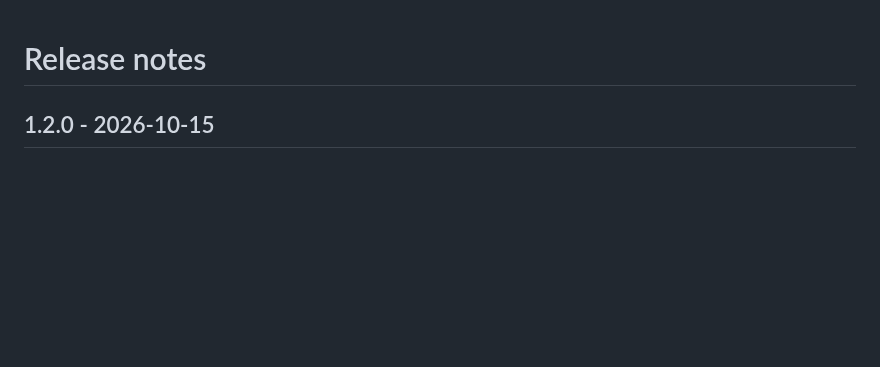
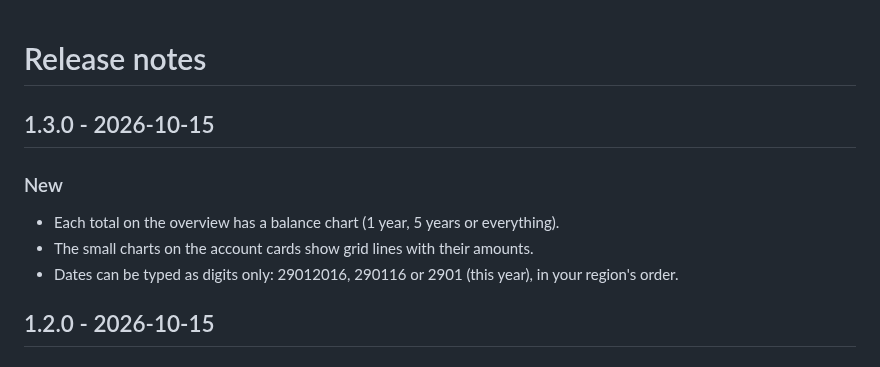
Before and after one commit to geeForceOne/LaLira, a Markdown page: CHANGELOG.md, the part around the change. Rendered like a GitHub page; blank space fills up the shorter version.

```diff
--- a/CHANGELOG.md
+++ b/CHANGELOG.md
@@ -1,4 +1,11 @@
 # Release notes
+
+## 1.3.0 - 2026-10-15
+
+### New
+- Each total on the overview has a balance chart (1 year, 5 years or everything).
+- The small charts on the account cards show grid lines with their amounts.
+- Dates can be typed as digits only: 29012016, 290116 or 2901 (this year), in your region's order.
 
 ## 1.2.0 - 2026-10-15
 
```
Also changed, not shown: README.md (+5 -5 lines), docs/images/lalira-overview.jpg.
